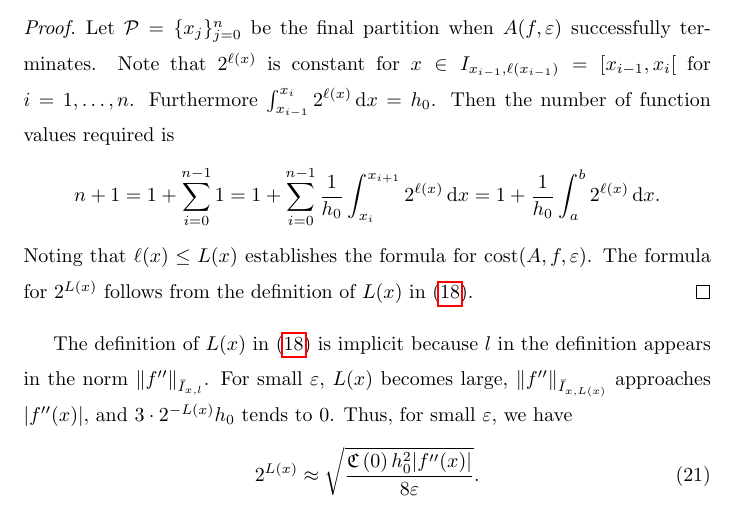
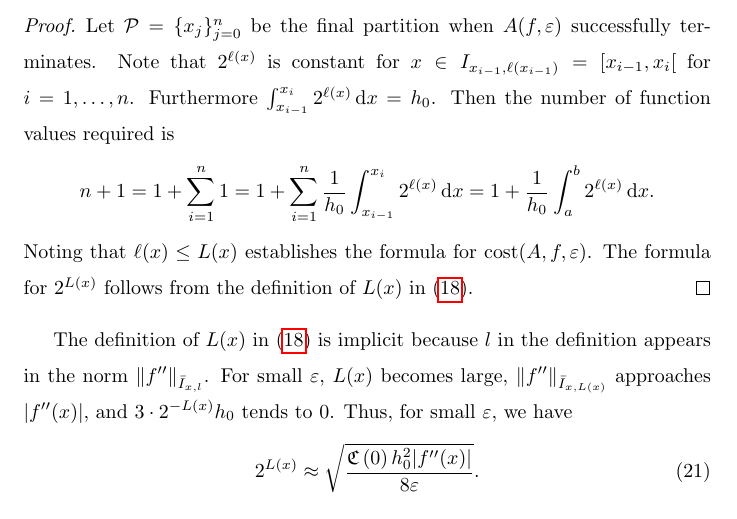
Before and after one commit to xtong5/LocalAdaptiveAppxOpt, a LaTeX paper (TraubMemorialPaper.tex): part of page 17 of 36, cut so that both start at the same text. Compiled offline with pdfLaTeX.

Commit message:
fixed a typo in the proof of computational cost

```diff
--- a/TraubMemorialPaper.tex
+++ b/TraubMemorialPaper.tex
@@ -794,7 +794,7 @@ I_{x_{i-1},\ell(x_{i-1})} = [x_{i-1},x_{i}[$ for $i=1, \ldots, n$. Furthermore
 $\int_{x_{i-1}}^{x_{i}} 2^{\ell(x)} \, \dif x = h_0$. Then the number of
 function values required is
 \begin{equation*}
-n+1 = 1 + \sum_{i=0}^{n-1} 1 = 1 + \sum_{i=0}^{n-1} \frac{1}{h_0} \int_{x_i}^{x_{i+1}} 2^{\ell(x)} \, \dif  x = 1 + \frac{1}{h_0}\int_a^b 2^{\ell(x)} \, \dif x.
+n+1 = 1 + \sum_{i=1}^{n} 1 = 1 + \sum_{i=1}^{n} \frac{1}{h_0} \int_{x_{i-1}}^{x_{i}} 2^{\ell(x)} \, \dif  x = 1 + \frac{1}{h_0}\int_a^b 2^{\ell(x)} \, \dif x.
 \end{equation*}
 Noting that $\ell(x) \le L(x)$ establishes the formula for $\cost(A,f,\abstol)$.
 The formula for $2^{L(x)}$ follows from the definition of $L(x)$
```
